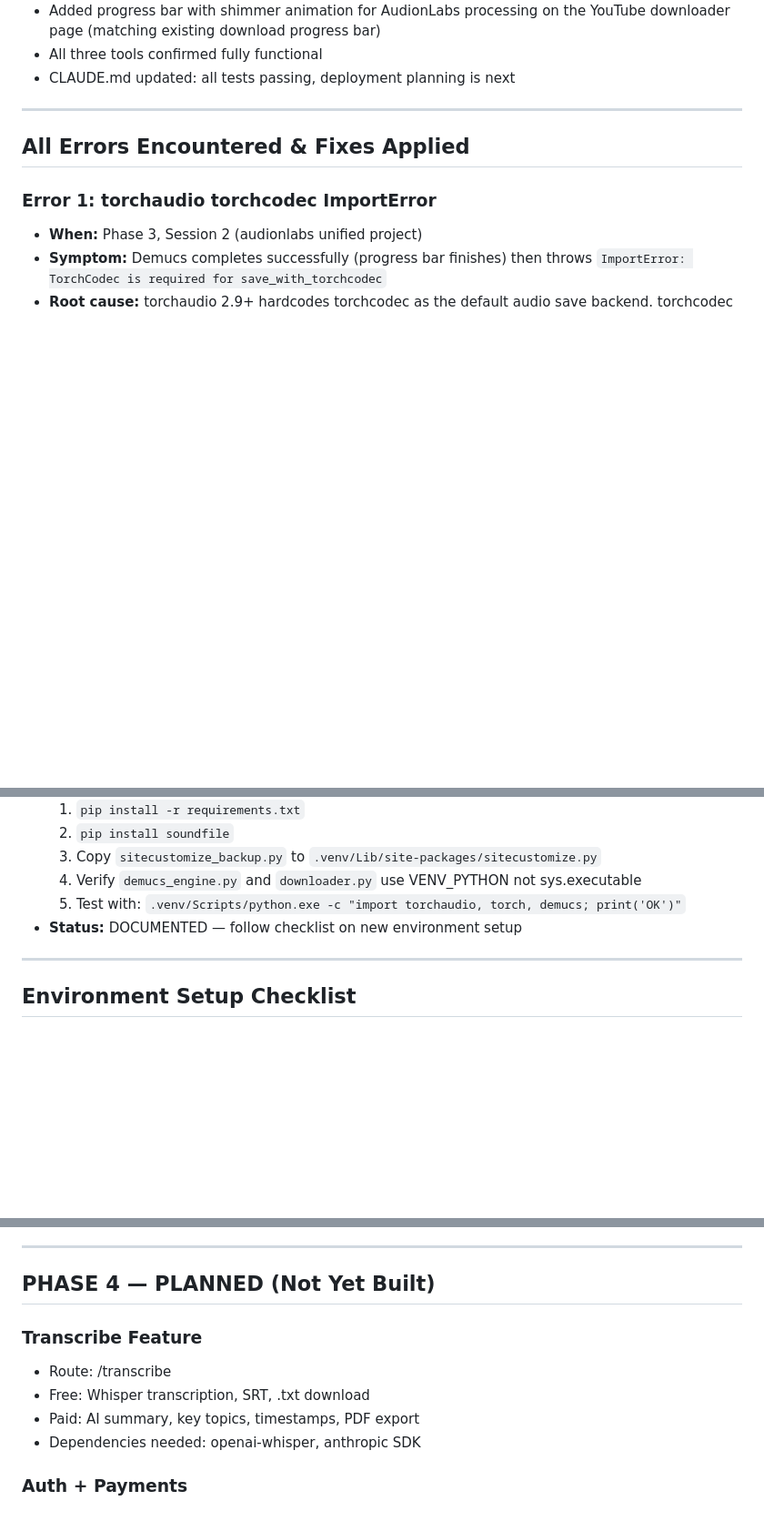
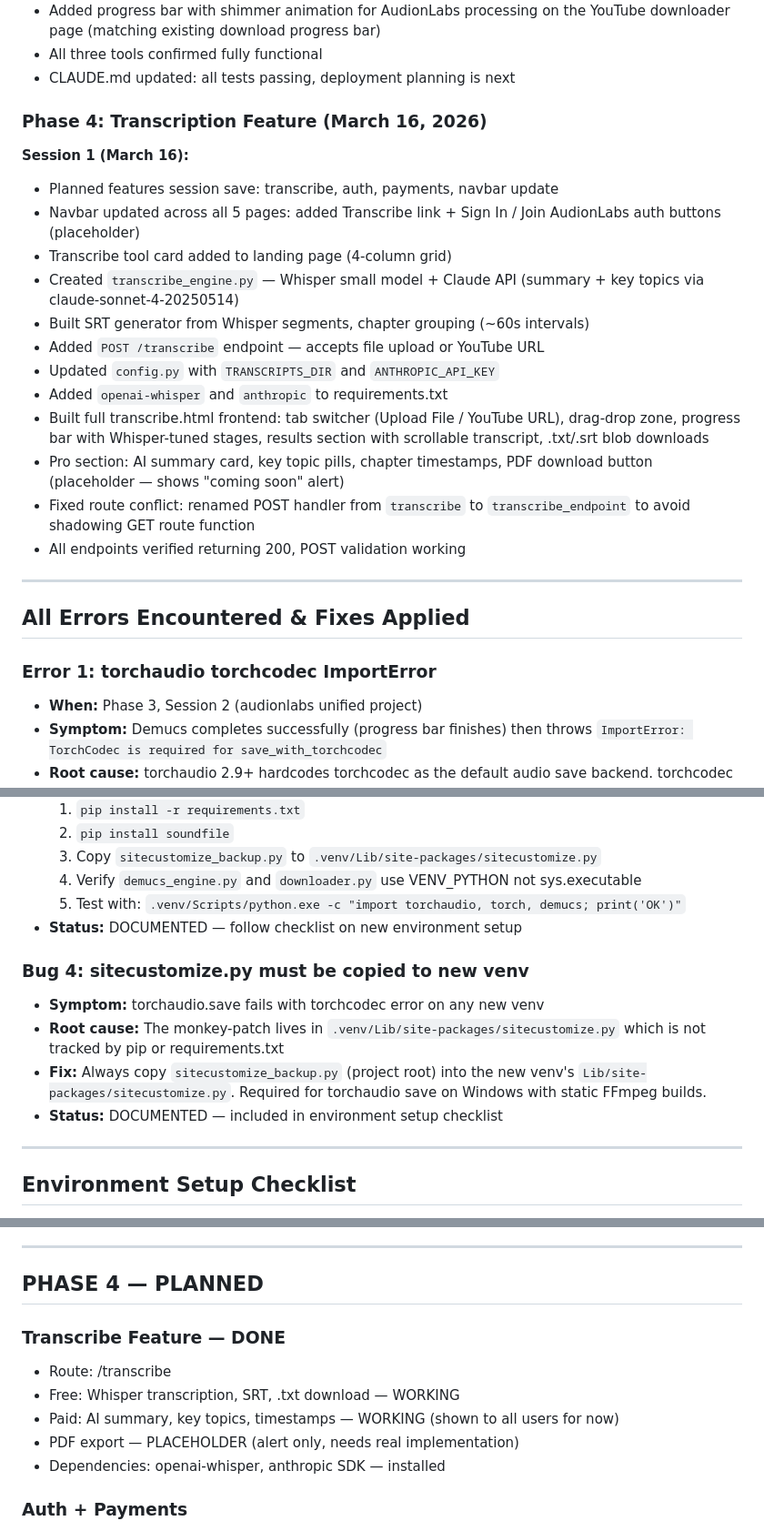
Before and after one commit to mthomas3254/audionlabs, a Markdown page: BLUEPRINT.md, 3 parts joined by grey strips. Shown at 91% size. Rendered like a GitHub page; blank space fills up the shorter version.

Commit message:
docs: transcribe feature complete — session save
Co-Authored-By: Claude Opus 4.6 <noreply@anthropic.com>

```diff
--- a/BLUEPRINT.md
+++ b/BLUEPRINT.md
@@ -223,6 +228,28 @@ calls. One port, one codebase.
   on the YouTube downloader page (matching existing download progress bar)
 - All three tools confirmed fully functional
 - CLAUDE.md updated: all tests passing, deployment planning is next
+
+### Phase 4: Transcription Feature (March 16, 2026)
+
+**Session 1 (March 16):**
+- Planned features session save: transcribe, auth, payments, navbar update
+- Navbar updated across all 5 pages: added Transcribe link + Sign In / Join
+  AudionLabs auth buttons (placeholder)
+- Transcribe tool card added to landing page (4-column grid)
+- Created `transcribe_engine.py` — Whisper small model + Claude API
+  (summary + key topics via claude-sonnet-4-20250514)
+- Built SRT generator from Whisper segments, chapter grouping (~60s intervals)
+- Added `POST /transcribe` endpoint — accepts file upload or YouTube URL
+- Updated `config.py` with `TRANSCRIPTS_DIR` and `ANTHROPIC_API_KEY`
+- Added `openai-whisper` and `anthropic` to requirements.txt
+- Built full transcribe.html frontend: tab switcher (Upload File / YouTube URL),
+  drag-drop zone, progress bar with Whisper-tuned stages, results section
+  with scrollable transcript, .txt/.srt blob downloads
+- Pro section: AI summary card, key topic pills, chapter timestamps,
+  PDF download button (placeholder — shows "coming soon" alert)
+- Fixed route conflict: renamed POST handler from `transcribe` to
+  `transcribe_endpoint` to avoid shadowing GET route function
+- All endpoints verified returning 200, POST validation working
 
 ---
 
@@ -369,6 +396,15 @@ environments. Do not delete this section.
   4. Verify `demucs_engine.py` and `downloader.py` use VENV_PYTHON not sys.executable
   5. Test with: `.venv/Scripts/python.exe -c "import torchaudio, torch, demucs; print('OK')"`
 - **Status:** DOCUMENTED — follow checklist on new environment setup
+
+### Bug 4: sitecustomize.py must be copied to new venv
+- **Symptom:** torchaudio.save fails with torchcodec error on any new venv
+- **Root cause:** The monkey-patch lives in `.venv/Lib/site-packages/sitecustomize.py`
+  which is not tracked by pip or requirements.txt
+- **Fix:** Always copy `sitecustomize_backup.py` (project root) into the new venv's
+  `Lib/site-packages/sitecustomize.py`. Required for torchaudio save on Windows
+  with static FFmpeg builds.
+- **Status:** DOCUMENTED — included in environment setup checklist
 
 ---
 
@@ -551,13 +587,14 @@ uvicorn processes that hold the port open.
 
 ---
 
-## PHASE 4 — PLANNED (Not Yet Built)
+## PHASE 4 — PLANNED
 
-### Transcribe Feature
+### Transcribe Feature — DONE
 - Route: /transcribe
-- Free: Whisper transcription, SRT, .txt download
-- Paid: AI summary, key topics, timestamps, PDF export
-- Dependencies needed: openai-whisper, anthropic SDK
+- Free: Whisper transcription, SRT, .txt download — WORKING
+- Paid: AI summary, key topics, timestamps — WORKING (shown to all users for now)
+- PDF export — PLACEHOLDER (alert only, needs real implementation)
+- Dependencies: openai-whisper, anthropic SDK — installed
 
 ### Auth + Payments
 - User accounts before paid features launch
```
Also changed, not shown: other parts of BLUEPRINT.md (+7 -2 lines), CLAUDE.md (+29 -16 lines).
